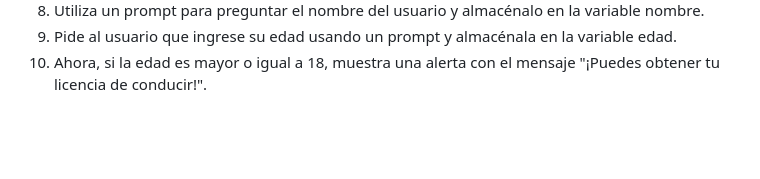
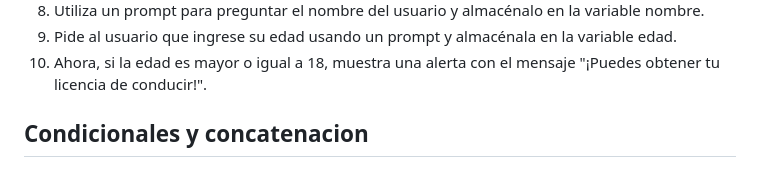
Before and after one commit to ojsilvera/AlluraG8_2025, a Markdown page: Fase_1/Indice_Fase_1.md, the part around the change. Rendered like a GitHub page; blank space fills up the shorter version.

Commit message:
Capitulo 2

```diff
--- a/Fase_1/Indice_Fase_1.md
+++ b/Fase_1/Indice_Fase_1.md
@@ -81,3 +81,5 @@ Desafíos para afianzar lo aprendido
 8. Utiliza un prompt para preguntar el nombre del usuario y almacénalo en la variable nombre.
 9. Pide al usuario que ingrese su edad usando un prompt y almacénala en la variable edad.
 10. Ahora, si la edad es mayor o igual a 18, muestra una alerta con el mensaje "¡Puedes obtener tu licencia de conducir!".
+
+## Condicionales y concatenacion
```
